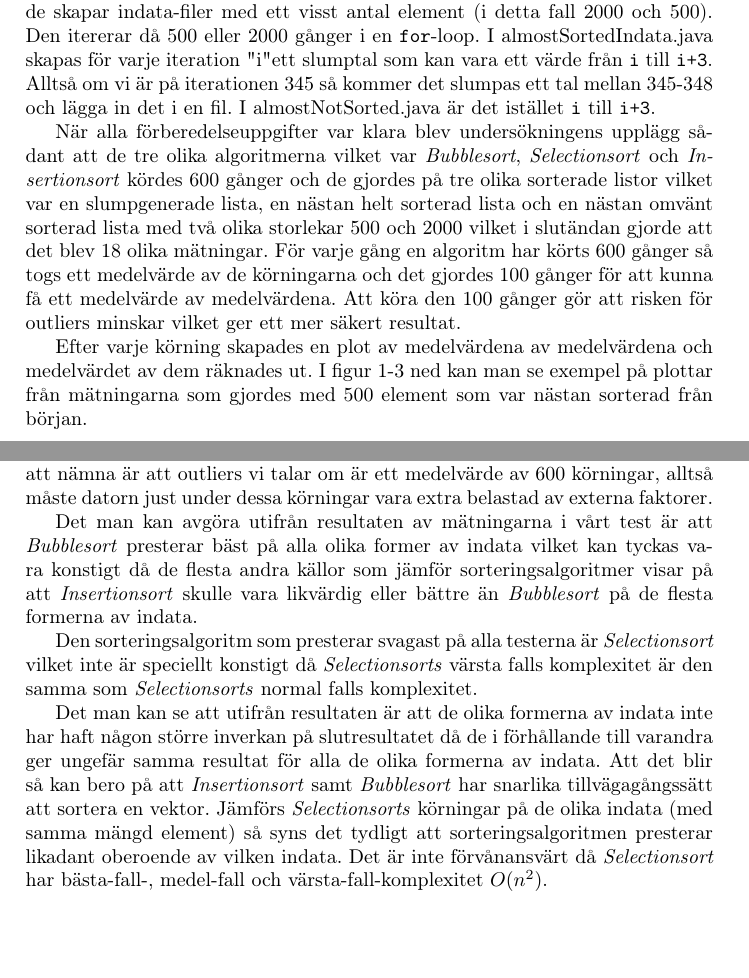
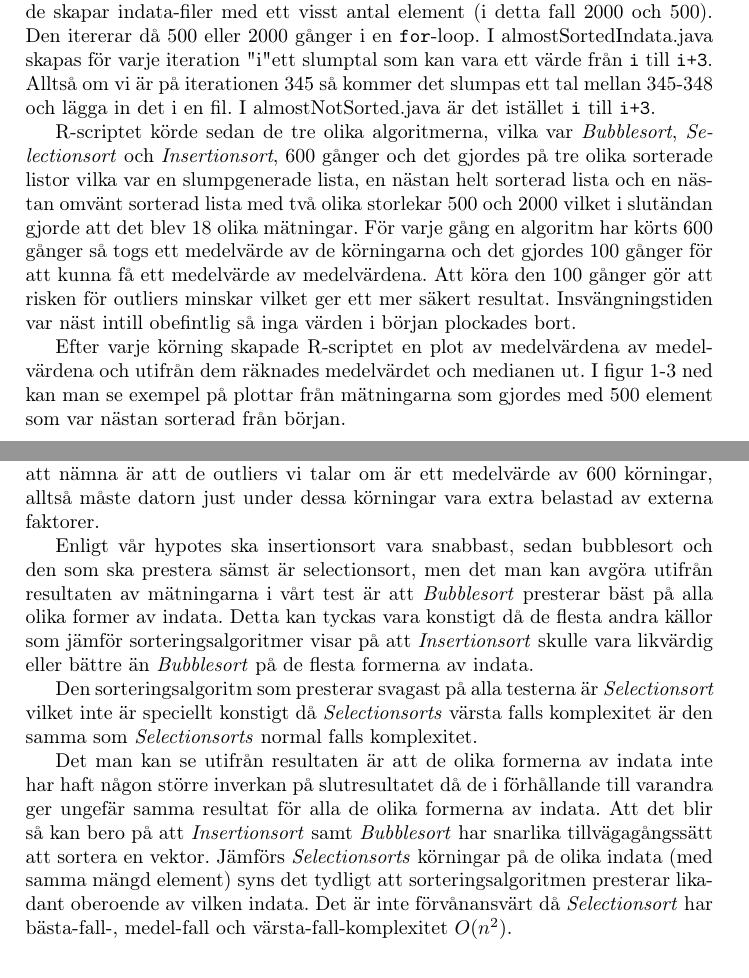
Before and after one commit to emilwihlander/EDAA35_projekt, a LaTeX paper (Rapport.tex): two parts of pages 4 and 7 of 8, joined at a grey line, cut so that both start at the same text, the shorter picture padded with empty space. Compiled offline with pdfLaTeX.

Commit message:
Rättade fel i texten

```diff
--- a/Rapport.tex
+++ b/Rapport.tex
@@ -107,9 +107,9 @@ Insertionsort har $O(n^2)$ som värsta fall och arbetar igenom listan genom att
 \section{Metodik}
 De program som användes för att utföra denna undersökning var \emph{Eclipse} där alla sorterings algoritmer skrevs i java. Sedan för att kunna köra algoritmerna flera gånger och få ut ett medelvärde så skrevs två program i R med hjälp av \emph{Rstudio}. För att få fram indata som skulle sorteras användes först för den slumpgenererade listan ett eget skrivet program i java som hette randomSorted.java som använde javas \texttt{Random.nextInt()} för att kunna få trovärdigt slumpgenerade tal. Sedan för att få fram de andra två formerna av indata användes liknande program som hette almostNotSortedIndata.java och almostSortedIndata.java och de skapar indata-filer med ett visst antal element (i detta fall 2000 och 500). Den itererar då 500 eller 2000 gånger i en \texttt{for}-loop. I almostSortedIndata.java skapas för varje iteration "i" ett slumptal som kan vara ett värde från \texttt{i} till \texttt{i+3}. Alltså om vi är på iterationen 345 så kommer det slumpas ett tal mellan 345-348 och lägga in det i en fil. I almostNotSorted.java är det istället \texttt{i} till \texttt{i+3}.
 
-När alla förberedelseuppgifter var klara blev undersökningens upplägg sådant att de tre olika algoritmerna vilket var \emph{Bubblesort}, \emph{Selectionsort} och \emph{Insertionsort} kördes 600 gånger och de gjordes på tre olika sorterade listor vilket var en slumpgenerade lista, en nästan helt sorterad lista och en nästan omvänt sorterad lista med två olika storlekar 500 och 2000 vilket i slutändan gjorde att det blev 18 olika mätningar. För varje gång en algoritm har körts 600 gånger så togs ett medelvärde av de körningarna och det gjordes 100 gånger för att kunna få ett medelvärde av medelvärdena. Att köra den 100 gånger gör att risken för outliers minskar vilket ger ett mer säkert resultat.
+R-scriptet körde sedan de tre olika algoritmerna, vilka var \emph{Bubblesort}, \emph{Selectionsort} och \emph{Insertionsort}, 600 gånger och det gjordes på tre olika sorterade listor vilka var en slumpgenerade lista, en nästan helt sorterad lista och en nästan omvänt sorterad lista med två olika storlekar 500 och 2000 vilket i slutändan gjorde att det blev 18 olika mätningar. För varje gång en algoritm har körts 600 gånger så togs ett medelvärde av de körningarna och det gjordes 100 gånger för att kunna få ett medelvärde av medelvärdena. Att köra den 100 gånger gör att risken för outliers minskar vilket ger ett mer säkert resultat. Insvängningstiden var näst intill obefintlig så inga värden i början plockades bort.
 
-Efter varje körning skapades en plot av medelvärdena av medelvärdena och medelvärdet av dem räknades ut. I figur \ref{insertionSort}-\ref{selectionSort} ned kan man se exempel på plottar från mätningarna som gjordes med 500 element som var nästan sorterad från början.
+Efter varje körning skapade R-scriptet en plot av medelvärdena av medelvärdena och utifrån dem räknades medelvärdet och medianen ut. I figur \ref{insertionSort}-\ref{selectionSort} ned kan man se exempel på plottar från mätningarna som gjordes med 500 element som var nästan sorterad från början.
 
 \begin{figure}[H]
 	\begin{center}
@@ -168,13 +168,13 @@ Medelvärde: mv, Median: md
 \end{table}
 
 \section{Diskussion}
-När mätningarna genomfördes var webbläsaren uppe. Detta skulle kunna vara ett validitetshot då det tar extra resurser och kan därför medföra att exekveringstiden ökar. Dock gäller detta för samtliga mätningar vilket därför inte bör spela någon större roll. Majoriteten av mätningarna hade tydliga outliers, vilket syns tydligast i figur \ref{insertionSort} där exekveringstiden ökade markant under två mätningar. Webbläsaren skulle kunna spela en roll i detta men då den var konstant uppe och inte användes under själva körningen, är det mer troligt att det är garbage collector som frigör utrymme i minnet vilket får exekveringstiden att öka. Värt att nämna är att outliers vi talar om är ett medelvärde av 600 körningar, alltså måste datorn just under dessa körningar vara extra belastad av externa faktorer.
+När mätningarna genomfördes var webbläsaren uppe. Detta skulle kunna vara ett validitetshot då det tar extra resurser och kan därför medföra att exekveringstiden ökar. Dock gäller detta för samtliga mätningar vilket därför inte bör spela någon större roll. Majoriteten av mätningarna hade tydliga outliers, vilket syns tydligast i figur \ref{insertionSort} där exekveringstiden ökade markant under två mätningar. Webbläsaren skulle kunna spela en roll i detta men då den var konstant uppe och inte användes under själva körningen, är det mer troligt att det är garbage collector som frigör utrymme i minnet vilket får exekveringstiden att öka. Värt att nämna är att de outliers vi talar om är ett medelvärde av 600 körningar, alltså måste datorn just under dessa körningar vara extra belastad av externa faktorer.
 
-Det man kan avgöra utifrån resultaten av mätningarna i vårt test är att \emph{Bubblesort} presterar bäst på alla olika former av indata vilket kan tyckas vara konstigt då de flesta andra källor som jämför sorteringsalgoritmer visar på att \emph{Insertionsort} skulle vara likvärdig eller bättre än \emph{Bubblesort} på de flesta formerna av indata.
+Enligt vår hypotes ska insertionsort vara snabbast, sedan bubblesort och den som ska prestera sämst är selectionsort, men det man kan avgöra utifrån resultaten av mätningarna i vårt test är att \emph{Bubblesort} presterar bäst på alla olika former av indata. Detta kan tyckas vara konstigt då de flesta andra källor som jämför sorteringsalgoritmer visar på att \emph{Insertionsort} skulle vara likvärdig eller bättre än \emph{Bubblesort} på de flesta formerna av indata.
 
 Den sorteringsalgoritm som presterar svagast på alla testerna är \emph{Selectionsort} vilket inte är speciellt konstigt då \emph{Selectionsorts} värsta falls komplexitet är den samma som \emph{Selectionsorts} normal falls komplexitet.
 
-Det man kan se att utifrån resultaten är att de olika formerna av indata inte har haft någon större inverkan på slutresultatet då de i förhållande till varandra ger ungefär samma resultat för alla de olika formerna av indata. Att det blir så kan bero på att \emph{Insertionsort} samt \emph{Bubblesort} har snarlika tillvägagångssätt att sortera en vektor. Jämförs \emph{Selectionsorts} körningar på de olika indata (med samma mängd element) så syns det tydligt att sorteringsalgoritmen presterar likadant oberoende av vilken indata. Det är inte förvånansvärt då \emph{Selectionsort} har bästa-fall-, medel-fall och värsta-fall-komplexitet $O(n^2)$.
+Det man kan se utifrån resultaten är att de olika formerna av indata inte har haft någon större inverkan på slutresultatet då de i förhållande till varandra ger ungefär samma resultat för alla de olika formerna av indata. Att det blir så kan bero på att \emph{Insertionsort} samt \emph{Bubblesort} har snarlika tillvägagångssätt att sortera en vektor. Jämförs \emph{Selectionsorts} körningar på de olika indata (med samma mängd element) syns det tydligt att sorteringsalgoritmen presterar likadant oberoende av vilken indata. Det är inte förvånansvärt då \emph{Selectionsort} har bästa-fall-, medel-fall och värsta-fall-komplexitet $O(n^2)$.
 
 \section{Slutsats}
 För att återkoppla till själva forskningsfrågorna kan man utifrån tabell \ref{Tabel500} och \ref{Tabel2000} se väldigt tydliga svar på frågorna. Den första frågan var ''I vilka fall av indata presterar respektive algoritm bäst?'' man kan tydligt se att \emph{Bubblesort} presterade bäst i alla tester som gjordes.
```
Also changed, not shown: Rapport.pdf, 2 other files.
